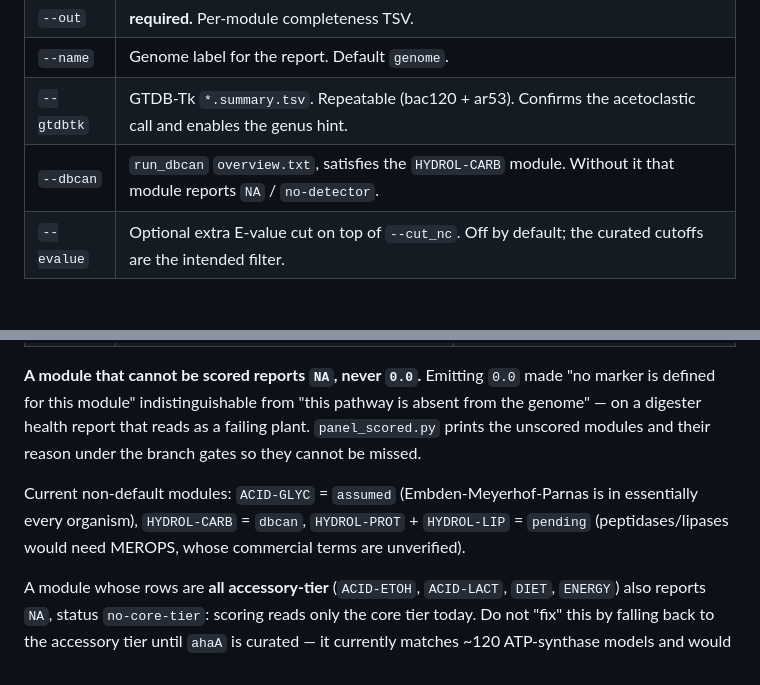
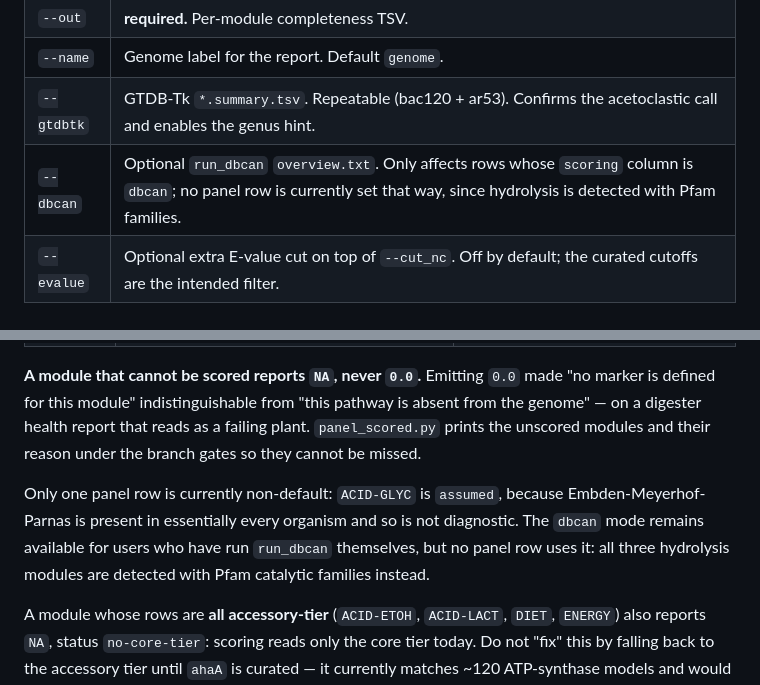
Before and after one commit to tpall/digestome, a Markdown page: README.md, 2 parts joined by grey strips. Rendered like a GitHub page.

```diff
--- a/README.md
+++ b/README.md
@@ -139,7 +139,7 @@ hydrogenotrophs carrying ACDS are called acetoclastic. See the
 | `--out` | **required.** Per-module completeness TSV. |
 | `--name` | Genome label for the report. Default `genome`. |
 | `--gtdbtk` | GTDB-Tk `*.summary.tsv`. Repeatable (bac120 + ar53). Confirms the acetoclastic call and enables the genus hint. |
-| `--dbcan` | `run_dbcan` `overview.txt`, satisfies the `HYDROL-CARB` module. Without it that module reports `NA` / `no-detector`. |
+| `--dbcan` | Optional `run_dbcan` `overview.txt`. Only affects rows whose `scoring` column is `dbcan`; no panel row is currently set that way, since hydrolysis is detected with Pfam families. |
 | `--evalue` | Optional extra E-value cut on top of `--cut_nc`. Off by default; the curated cutoffs are the intended filter. |
 
 ### `aggregate_community.py`
@@ -241,7 +242,11 @@ Detection policy lives in the panel's `scoring` column, not in module names hard
 
 **A module that cannot be scored reports `NA`, never `0.0`.** Emitting `0.0` made "no marker is defined for this module" indistinguishable from "this pathway is absent from the genome" — on a digester health report that reads as a failing plant. `panel_scored.py` prints the unscored modules and their reason under the branch gates so they cannot be missed.
 
-Current non-default modules: `ACID-GLYC` = `assumed` (Embden-Meyerhof-Parnas is in essentially every organism), `HYDROL-CARB` = `dbcan`, `HYDROL-PROT` + `HYDROL-LIP` = `pending` (peptidases/lipases would need MEROPS, whose commercial terms are unverified).
+Only one panel row is currently non-default: `ACID-GLYC` is `assumed`, because
+Embden-Meyerhof-Parnas is present in essentially every organism and so is not
+diagnostic. The `dbcan` mode remains available for users who have run `run_dbcan`
+themselves, but no panel row uses it: all three hydrolysis modules are detected with
+Pfam catalytic families instead.
 
 A module whose rows are **all accessory-tier** (`ACID-ETOH`, `ACID-LACT`, `DIET`, `ENERGY`) also reports `NA`, status `no-core-tier`: scoring reads only the core tier today. Do not "fix" this by falling back to the accessory tier until `ahaA` is curated — it currently matches ~120 ATP-synthase models and would push `ENERGY` to a false ~100% in any genome.
 
```
Also changed, not shown: other parts of README.md (+21 -13 lines).
